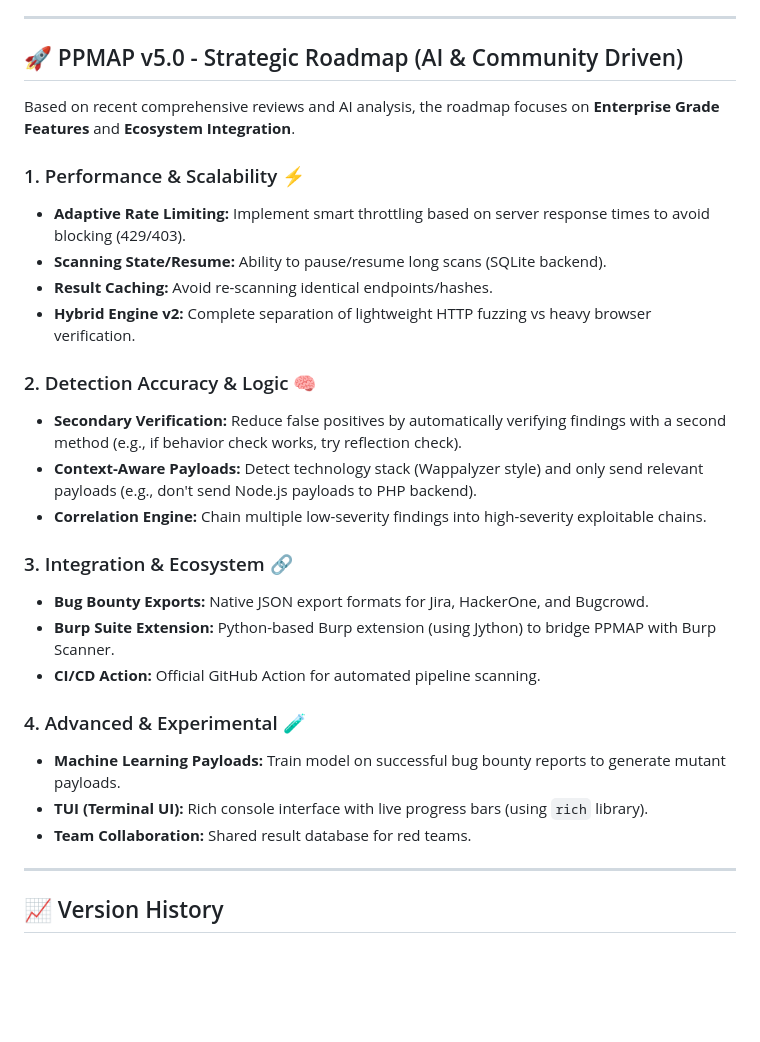
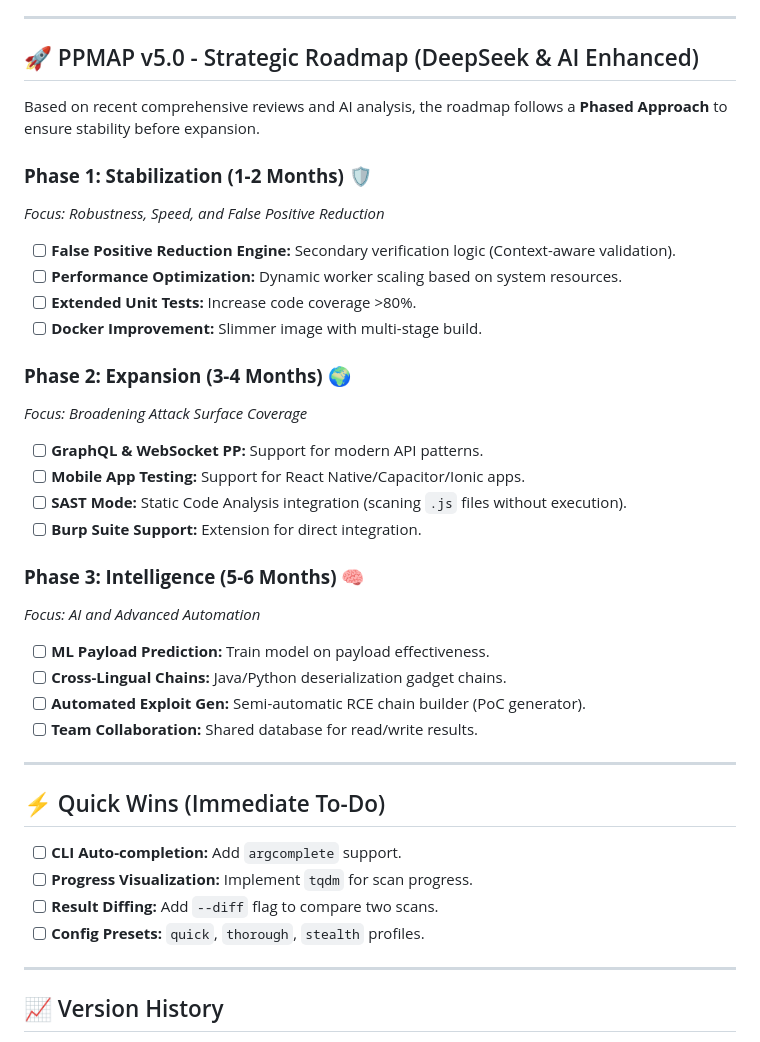
Before and after one commit to aarsaputra/ppmap-proto-pollution, a Markdown page: ROADMAP.md, the part around the change. Drawn GitHub-style; blank space fills up the shorter version.

Commit message:
Docs: Refine ROADMAP with Phased Approach based on AI feedback

```diff
--- a/ROADMAP.md
+++ b/ROADMAP.md
@@ -63,30 +63,38 @@
 
 ---
 
-## 🚀 PPMAP v5.0 - Strategic Roadmap (AI & Community Driven)
+## 🚀 PPMAP v5.0 - Strategic Roadmap (DeepSeek & AI Enhanced)
 
-Based on recent comprehensive reviews and AI analysis, the roadmap focuses on **Enterprise Grade Features** and **Ecosystem Integration**.
+Based on recent comprehensive reviews and AI analysis, the roadmap follows a **Phased Approach** to ensure stability before expansion.
 
-### 1. Performance & Scalability ⚡
-- **Adaptive Rate Limiting:** Implement smart throttling based on server response times to avoid blocking (429/403).
-- **Scanning State/Resume:** Ability to pause/resume long scans (SQLite backend).
-- **Result Caching:** Avoid re-scanning identical endpoints/hashes.
-- **Hybrid Engine v2:** Complete separation of lightweight HTTP fuzzing vs heavy browser verification.
+### **Phase 1: Stabilization (1-2 Months)** 🛡️
+*Focus: Robustness, Speed, and False Positive Reduction*
+- [ ] **False Positive Reduction Engine:** Secondary verification logic (Context-aware validation).
+- [ ] **Performance Optimization:** Dynamic worker scaling based on system resources.
+- [ ] **Extended Unit Tests:** Increase code coverage >80%.
+- [ ] **Docker Improvement:** Slimmer image with multi-stage build.
 
-### 2. Detection Accuracy & Logic 🧠
-- **Secondary Verification:** Reduce false positives by automatically verifying findings with a second method (e.g., if behavior check works, try reflection check).
-- **Context-Aware Payloads:** Detect technology stack (Wappalyzer style) and only send relevant payloads (e.g., don't send Node.js payloads to PHP backend).
-- **Correlation Engine:** Chain multiple low-severity findings into high-severity exploitable chains.
+### **Phase 2: Expansion (3-4 Months)** 🌍
+*Focus: Broadening Attack Surface Coverage*
+- [ ] **GraphQL & WebSocket PP:** Support for modern API patterns.
+- [ ] **Mobile App Testing:** Support for React Native/Capacitor/Ionic apps.
+- [ ] **SAST Mode:** Static Code Analysis integration (scaning `.js` files without execution).
+- [ ] **Burp Suite Support:** Extension for direct integration.
 
-### 3. Integration & Ecosystem 🔗
-- **Bug Bounty Exports:** Native JSON export formats for Jira, HackerOne, and Bugcrowd.
-- **Burp Suite Extension:** Python-based Burp extension (using Jython) to bridge PPMAP with Burp Scanner.
-- **CI/CD Action:** Official GitHub Action for automated pipeline scanning.
+### **Phase 3: Intelligence (5-6 Months)** 🧠
+*Focus: AI and Advanced Automation*
+- [ ] **ML Payload Prediction:** Train model on payload effectiveness.
+- [ ] **Cross-Lingual Chains:** Java/Python deserialization gadget chains.
+- [ ] **Automated Exploit Gen:** Semi-automatic RCE chain builder (PoC generator).
+- [ ] **Team Collaboration:** Shared database for read/write results.
 
-### 4. Advanced & Experimental 🧪
-- **Machine Learning Payloads:** Train model on successful bug bounty reports to generate mutant payloads.
-- **TUI (Terminal UI):** Rich console interface with live progress bars (using `rich` library).
-- **Team Collaboration:** Shared result database for red teams.
+---
+
+## ⚡ Quick Wins (Immediate To-Do)
+- [ ] **CLI Auto-completion:** Add `argcomplete` support.
+- [ ] **Progress Visualization:** Implement `tqdm` for scan progress.
+- [ ] **Result Diffing:** Add `--diff` flag to compare two scans.
+- [ ] **Config Presets:** `quick`, `thorough`, `stealth` profiles.
 
 ---
 
```
